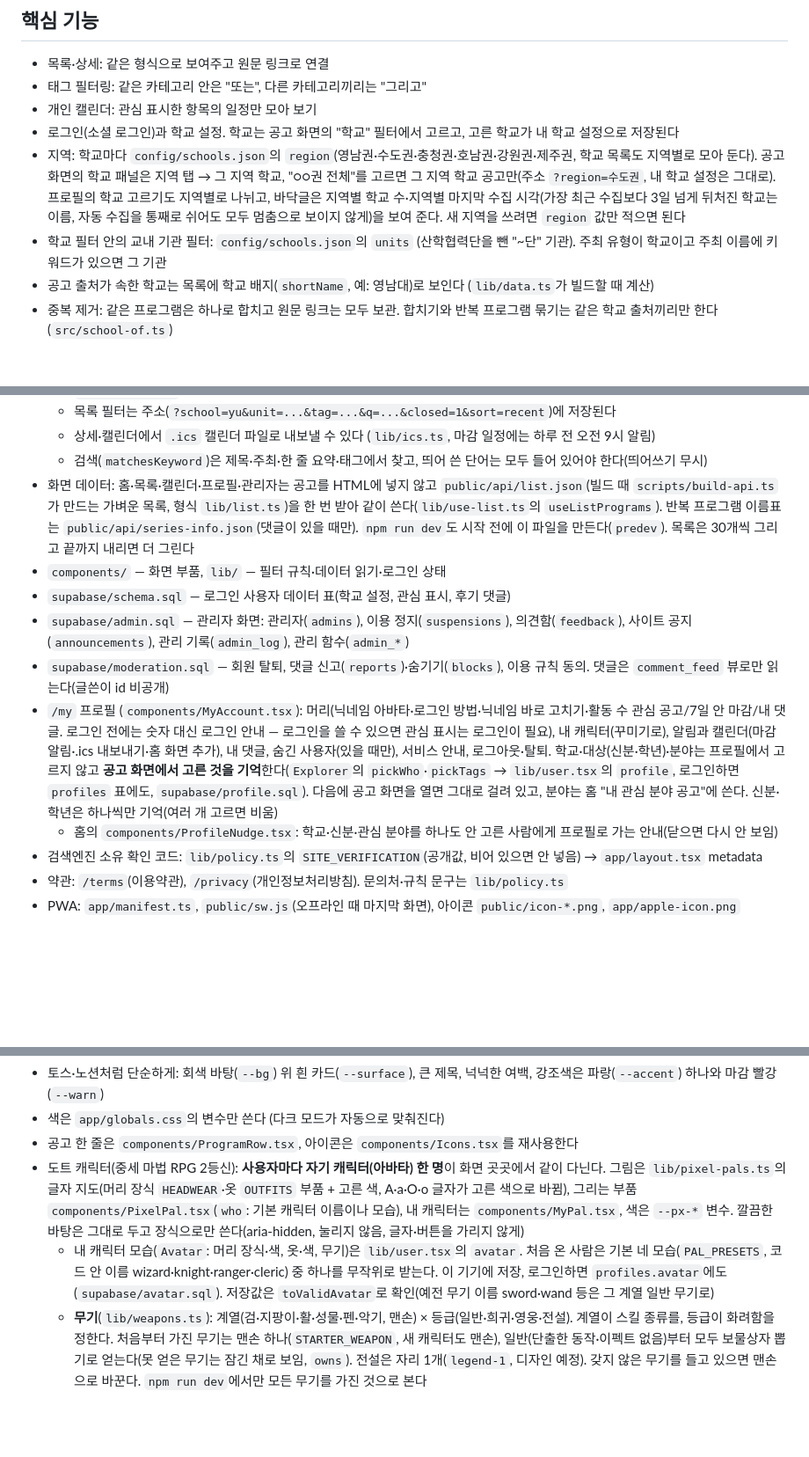
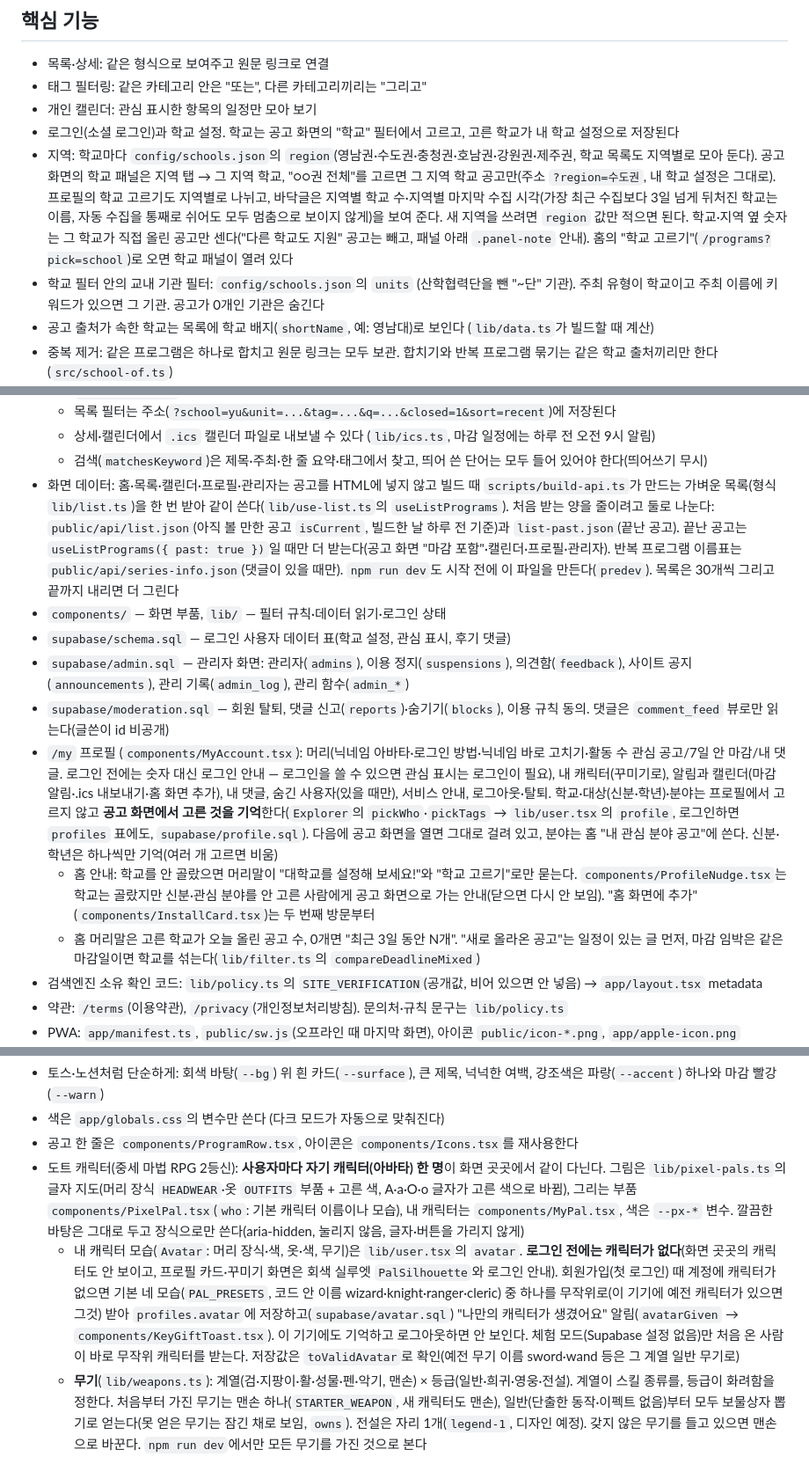
Before and after one commit to hyunmiimnida/tagi, a Markdown page: CLAUDE.md, 3 parts joined by grey strips. Shown at 88% size. GitHub-like rendering; blank space fills up the shorter version.

Commit message:
CLAUDE.md 정리: 목록 데이터 둘로 나눔(list.json·list-past.json), 홈 안내 카드·ProfileNudge, 학교 숫자·학교 패널 열기, 로그인 전 캐릭터 없음(회원가입 때 받음, 체험 모드 예외)
Co-Authored-By: Claude Opus 5.5 <noreply@anthropic.com>

```diff
--- a/CLAUDE.md
+++ b/CLAUDE.md
@@ -45,8 +45,8 @@
 - 태그 필터링: 같은 카테고리 안은 "또는", 다른 카테고리끼리는 "그리고"
 - 개인 캘린더: 관심 표시한 항목의 일정만 모아 보기
 - 로그인(소셜 로그인)과 학교 설정. 학교는 공고 화면의 "학교" 필터에서 고르고, 고른 학교가 내 학교 설정으로 저장된다
-- 지역: 학교마다 `config/schools.json`의 `region`(영남권·수도권·충청권·호남권·강원권·제주권, 학교 목록도 지역별로 모아 둔다). 공고 화면의 학교 패널은 지역 탭 → 그 지역 학교, "○○권 전체"를 고르면 그 지역 학교 공고만(주소 `?region=수도권`, 내 학교 설정은 그대로). 프로필의 학교 고르기도 지역별로 나뉘고, 바닥글은 지역별 학교 수·지역별 마지막 수집 시각(가장 최근 수집보다 3일 넘게 뒤처진 학교는 이름, 자동 수집을 통째로 쉬어도 모두 멈춤으로 보이지 않게)을 보여 준다. 새 지역을 쓰려면 `region` 값만 적으면 된다
-- 학교 필터 안의 교내 기관 필터: `config/schools.json`의 `units` (산학협력단을 뺀 "~단" 기관). 주최 유형이 학교이고 주최 이름에 키워드가 있으면 그 기관
+- 지역: 학교마다 `config/schools.json`의 `region`(영남권·수도권·충청권·호남권·강원권·제주권, 학교 목록도 지역별로 모아 둔다). 공고 화면의 학교 패널은 지역 탭 → 그 지역 학교, "○○권 전체"를 고르면 그 지역 학교 공고만(주소 `?region=수도권`, 내 학교 설정은 그대로). 프로필의 학교 고르기도 지역별로 나뉘고, 바닥글은 지역별 학교 수·지역별 마지막 수집 시각(가장 최근 수집보다 3일 넘게 뒤처진 학교는 이름, 자동 수집을 통째로 쉬어도 모두 멈춤으로 보이지 않게)을 보여 준다. 새 지역을 쓰려면 `region` 값만 적으면 된다. 학교·지역 옆 숫자는 그 학교가 직접 올린 공고만 센다("다른 학교도 지원" 공고는 빼고, 패널 아래 `.panel-note` 안내). 홈의 "학교 고르기"(`/programs?pick=school`)로 오면 학교 패널이 열려 있다
+- 학교 필터 안의 교내 기관 필터: `config/schools.json`의 `units` (산학협력단을 뺀 "~단" 기관). 주최 유형이 학교이고 주최 이름에 키워드가 있으면 그 기관. 공고가 0개인 기관은 숨긴다
 - 공고 출처가 속한 학교는 목록에 학교 배지(`shortName`, 예: 영남대)로 보인다 (`lib/data.ts`가 빌드할 때 계산)
 - 중복 제거: 같은 프로그램은 하나로 합치고 원문 링크는 모두 보관. 합치기와 반복 프로그램 묶기는 같은 학교 출처끼리만 한다 (`src/school-of.ts`)
 - 반복 프로그램: 해마다·학기마다 다시 열리는 프로그램을 `seriesId`로 묶어(`src/series.ts`) 상세 화면에 "지난 공고"와 후기 댓글(Supabase `comments` 표)을 보여 준다
@@ -146,13 +146,14 @@ AI 추출 결과를 바꾸면 반드시 원문과 대조해 검수한다 (날짜
   - 목록 필터는 주소(`?school=yu&unit=...&tag=...&q=...&closed=1&sort=recent`)에 저장된다
   - 상세·캘린더에서 `.ics` 캘린더 파일로 내보낼 수 있다 (`lib/ics.ts`, 마감 일정에는 하루 전 오전 9시 알림)
   - 검색(`matchesKeyword`)은 제목·주최·한 줄 요약·태그에서 찾고, 띄어 쓴 단어는 모두 들어 있어야 한다(띄어쓰기 무시)
-- 화면 데이터: 홈·목록·캘린더·프로필·관리자는 공고를 HTML에 넣지 않고 `public/api/list.json`(빌드 때 `scripts/build-api.ts`가 만드는 가벼운 목록, 형식 `lib/list.ts`)을 한 번 받아 같이 쓴다(`lib/use-list.ts`의 `useListPrograms`). 반복 프로그램 이름표는 `public/api/series-info.json`(댓글이 있을 때만). `npm run dev`도 시작 전에 이 파일을 만든다(`predev`). 목록은 30개씩 그리고 끝까지 내리면 더 그린다
+- 화면 데이터: 홈·목록·캘린더·프로필·관리자는 공고를 HTML에 넣지 않고 빌드 때 `scripts/build-api.ts`가 만드는 가벼운 목록(형식 `lib/list.ts`)을 한 번 받아 같이 쓴다(`lib/use-list.ts`의 `useListPrograms`). 처음 받는 양을 줄이려고 둘로 나눈다: `public/api/list.json`(아직 볼 만한 공고 `isCurrent`, 빌드한 날 하루 전 기준)과 `list-past.json`(끝난 공고). 끝난 공고는 `useListPrograms({ past: true })`일 때만 더 받는다(공고 화면 "마감 포함"·캘린더·프로필·관리자). 반복 프로그램 이름표는 `public/api/series-info.json`(댓글이 있을 때만). `npm run dev`도 시작 전에 이 파일을 만든다(`predev`). 목록은 30개씩 그리고 끝까지 내리면 더 그린다
 - `components/` — 화면 부품, `lib/` — 필터 규칙·데이터 읽기·로그인 상태
 - `supabase/schema.sql` — 로그인 사용자 데이터 표(학교 설정, 관심 표시, 후기 댓글)
 - `supabase/admin.sql` — 관리자 화면: 관리자(`admins`), 이용 정지(`suspensions`), 의견함(`feedback`), 사이트 공지(`announcements`), 관리 기록(`admin_log`), 관리 함수(`admin_*`)
 - `supabase/moderation.sql` — 회원 탈퇴, 댓글 신고(`reports`)·숨기기(`blocks`), 이용 규칙 동의. 댓글은 `comment_feed` 뷰로만 읽는다(글쓴이 id 비공개)
 - `/my` 프로필 (`components/MyAccount.tsx`): 머리(닉네임 아바타·로그인 방법·닉네임 바로 고치기·활동 수 관심 공고/7일 안 마감/내 댓글. 로그인 전에는 숫자 대신 로그인 안내 — 로그인을 쓸 수 있으면 관심 표시는 로그인이 필요), 내 캐릭터(꾸미기로), 알림과 캘린더(마감 알림·.ics 내보내기·홈 화면 추가), 내 댓글, 숨긴 사용자(있을 때만), 서비스 안내, 로그아웃·탈퇴. 학교·대상(신분·학년)·분야는 프로필에서 고르지 않고 **공고 화면에서 고른 것을 기억**한다(`Explorer`의 `pickWho`·`pickTags` → `lib/user.tsx`의 `profile`, 로그인하면 `profiles` 표에도, `supabase/profile.sql`). 다음에 공고 화면을 열면 그대로 걸려 있고, 분야는 홈 "내 관심 분야 공고"에 쓴다. 신분·학년은 하나씩만 기억(여러 개 고르면 비움)
-  - 홈의 `components/ProfileNudge.tsx`: 학교·신분·관심 분야를 하나도 안 고른 사람에게 프로필로 가는 안내(닫으면 다시 안 보임)
+  - 홈 안내: 학교를 안 골랐으면 머리말이 "대학교를 설정해 보세요!"와 "학교 고르기"로만 묻는다. `components/ProfileNudge.tsx`는 학교는 골랐지만 신분·관심 분야를 안 고른 사람에게 공고 화면으로 가는 안내(닫으면 다시 안 보임). "홈 화면에 추가"(`components/InstallCard.tsx`)는 두 번째 방문부터
+  - 홈 머리말은 고른 학교가 오늘 올린 공고 수, 0개면 "최근 3일 동안 N개". "새로 올라온 공고"는 일정이 있는 글 먼저, 마감 임박은 같은 마감일이면 학교를 섞는다(`lib/filter.ts`의 `compareDeadlineMixed`)
 - 검색엔진 소유 확인 코드: `lib/policy.ts`의 `SITE_VERIFICATION`(공개값, 비어 있으면 안 넣음) → `app/layout.tsx` metadata
 - 약관: `/terms`(이용약관), `/privacy`(개인정보처리방침). 문의처·규칙 문구는 `lib/policy.ts`
 - PWA: `app/manifest.ts`, `public/sw.js`(오프라인 때 마지막 화면), 아이콘 `public/icon-*.png`, `app/apple-icon.png`
@@ -187,7 +188,7 @@ AI 추출 결과를 바꾸면 반드시 원문과 대조해 검수한다 (날짜
 - 색은 `app/globals.css`의 변수만 쓴다 (다크 모드가 자동으로 맞춰진다)
 - 공고 한 줄은 `components/ProgramRow.tsx`, 아이콘은 `components/Icons.tsx`를 재사용한다
 - 도트 캐릭터(중세 마법 RPG 2등신): **사용자마다 자기 캐릭터(아바타) 한 명**이 화면 곳곳에서 같이 다닌다. 그림은 `lib/pixel-pals.ts`의 글자 지도(머리 장식 `HEADWEAR`·옷 `OUTFITS` 부품 + 고른 색, A·a·O·o 글자가 고른 색으로 바뀜), 그리는 부품 `components/PixelPal.tsx`(`who`: 기본 캐릭터 이름이나 모습), 내 캐릭터는 `components/MyPal.tsx`, 색은 `--px-*` 변수. 깔끔한 바탕은 그대로 두고 장식으로만 쓴다(aria-hidden, 눌리지 않음, 글자·버튼을 가리지 않게)
-  - 내 캐릭터 모습(`Avatar`: 머리 장식·색, 옷·색, 무기)은 `lib/user.tsx`의 `avatar`. 처음 온 사람은 기본 네 모습(`PAL_PRESETS`, 코드 안 이름 wizard·knight·ranger·cleric) 중 하나를 무작위로 받는다. 이 기기에 저장, 로그인하면 `profiles.avatar`에도(`supabase/avatar.sql`). 저장값은 `toValidAvatar`로 확인(예전 무기 이름 sword·wand 등은 그 계열 일반 무기로)
+  - 내 캐릭터 모습(`Avatar`: 머리 장식·색, 옷·색, 무기)은 `lib/user.tsx`의 `avatar`. **로그인 전에는 캐릭터가 없다**(화면 곳곳의 캐릭터도 안 보이고, 프로필 카드·꾸미기 화면은 회색 실루엣 `PalSilhouette`와 로그인 안내). 회원가입(첫 로그인) 때 계정에 캐릭터가 없으면 기본 네 모습(`PAL_PRESETS`, 코드 안 이름 wizard·knight·ranger·cleric) 중 하나를 무작위로(이 기기에 예전 캐릭터가 있으면 그것) 받아 `profiles.avatar`에 저장하고(`supabase/avatar.sql`) "나만의 캐릭터가 생겼어요" 알림(`avatarGiven` → `components/KeyGiftToast.tsx`). 이 기기에도 기억하고 로그아웃하면 안 보인다. 체험 모드(Supabase 설정 없음)만 처음 온 사람이 바로 무작위 캐릭터를 받는다. 저장값은 `toValidAvatar`로 확인(예전 무기 이름 sword·wand 등은 그 계열 일반 무기로)
   - **무기**(`lib/weapons.ts`): 계열(검·지팡이·활·성물·펜·악기, 맨손) × 등급(일반·희귀·영웅·전설). 계열이 스킬 종류를, 등급이 화려함을 정한다. 처음부터 가진 무기는 맨손 하나(`STARTER_WEAPON`, 새 캐릭터도 맨손), 일반(단출한 동작·이펙트 없음)부터 모두 보물상자 뽑기로 얻는다(못 얻은 무기는 잠긴 채로 보임, `owns`). 전설은 자리 1개(`legend-1`, 디자인 예정). 갖지 않은 무기를 들고 있으면 맨손으로 바꾼다. `npm run dev`에서만 모든 무기를 가진 것으로 본다
     - 무기 그림 `lib/weapon-sprites.ts`(계열별 자세 `FAMILY_POSES`, 동작 그림 위에 찍는 도장), 스킬 효과 그림 `lib/skill-fx.ts`(검기·마법탄·해일·날개·음파 등), 이펙트 `lib/pixel-effects.ts`(희귀·영웅 무기 12개에 하나씩, 별이 켜질 때 터지고 탭 바 캐릭터 주변을 떠다님, 영웅은 더 자주). 그림은 모두 Codex가 그리고 밝은·어두운 바탕에서 검수
     - 추가 무기(`lib/weapons-extra.ts`, Codex가 기획·제작): 은니검·영겁의 시침검·호박당 마법봉·유리정원 지팡이·전령의 활·운명을 잣는 활·행운의 열쇠·맹약의 나침반·망각의 백필·설계자의 금필·무희의 캐스터네츠·축제의 종금. 스킬은 코드 대신 **대본**(`recipe`, `RecipeStep`: standUp/goToStar·pose·shoot·play·tap·hide/goHome)으로 적고 `StarHelper`의 `runRecipe`가 실행한다. 새 무기는 대본만으로 추가할 수 있다
```
